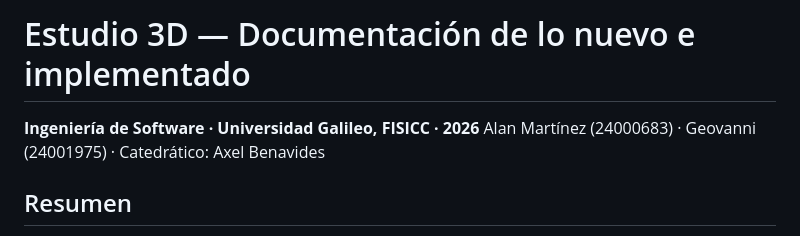
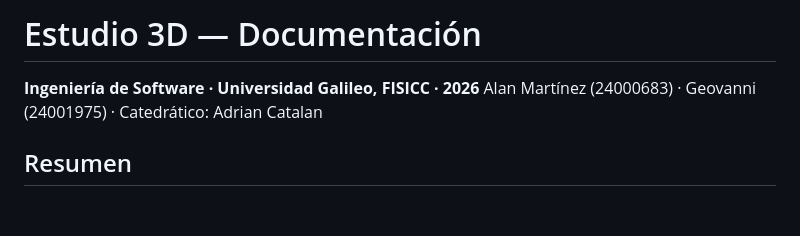
Before and after one commit to AlanMartinezzzz/estudio3d-backend, a Markdown page: README.md, the part around the change. GitHub-like rendering; blank space fills up the shorter version.

Commit message:
Revise README for project overview and updates
Updated project documentation and instructor details.

```diff
--- a/README.md
+++ b/README.md
@@ -1,7 +1,7 @@
-# Estudio 3D — Documentación de lo nuevo e implementado
+# Estudio 3D — Documentación
 
 **Ingeniería de Software · Universidad Galileo, FISICC · 2026**
-Alan Martínez (24000683) · Geovanni (24001975) · Catedrático: Axel Benavides
+Alan Martínez (24000683) · Geovanni (24001975) · Catedrático: Adrian Catalan
 
 ## Resumen
 
```
